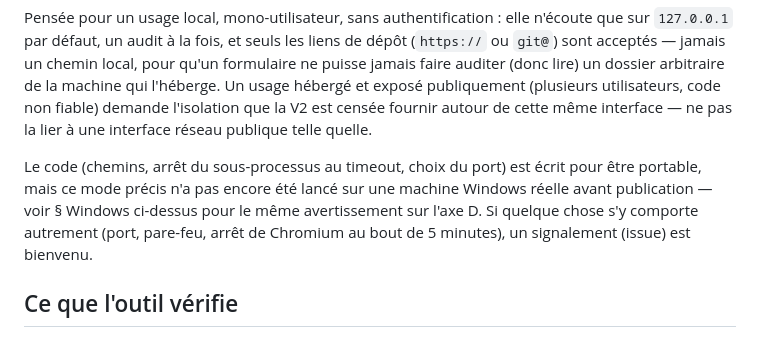
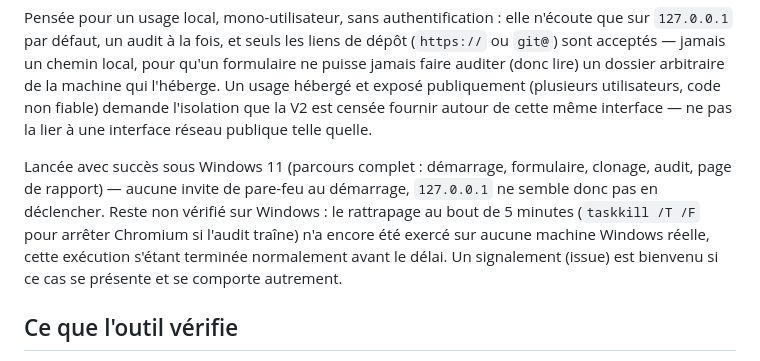
Before and after one commit to lombre33/Grist-widget-audit, a Markdown page: README.md, the part around the change. Rendered like a GitHub page.

Commit message:
docs(interface): confirme l'exécution réussie sous Windows 11
Antoine a lancé l'interface web pour la première fois sur sa machine
Windows 11 : parcours complet réussi (démarrage, formulaire, clonage,
audit, page de rapport), aucune invite de pare-feu sur 127.0.0.1. Réduit
la réserve du README au seul point encore non exercé : l'arrêt forcé
(taskkill /T /F) au délai de 5 minutes, cet audit s'étant terminé avant.

Co-Authored-By: Claude Sonnet 5 <noreply@anthropic.com>
Claude-Session: https://claude.ai/code/session_019Z3m9H8PasyuKoG6YcXXB8

```diff
--- a/README.md
+++ b/README.md
@@ -180,12 +180,14 @@ publiquement (plusieurs utilisateurs, code non fiable) demande l'isolation
 que la V2 est censée fournir autour de cette même interface — ne pas la
 lier à une interface réseau publique telle quelle.
 
-Le code (chemins, arrêt du sous-processus au timeout, choix du port) est
-écrit pour être portable, mais ce mode précis n'a pas encore été lancé sur
-une machine Windows réelle avant publication — voir § Windows ci-dessus
-pour le même avertissement sur l'axe D. Si quelque chose s'y comporte
-autrement (port, pare-feu, arrêt de Chromium au bout de 5 minutes), un
-signalement (issue) est bienvenu.
+Lancée avec succès sous Windows 11 (parcours complet : démarrage,
+formulaire, clonage, audit, page de rapport) — aucune invite de pare-feu au
+démarrage, `127.0.0.1` ne semble donc pas en déclencher. Reste non vérifié
+sur Windows : le rattrapage au bout de 5 minutes (`taskkill /T /F` pour
+arrêter Chromium si l'audit traîne) n'a encore été exercé sur aucune
+machine Windows réelle, cette exécution s'étant terminée normalement avant
+le délai. Un signalement (issue) est bienvenu si ce cas se présente et se
+comporte autrement.
 
 ## Ce que l'outil vérifie
 
```
